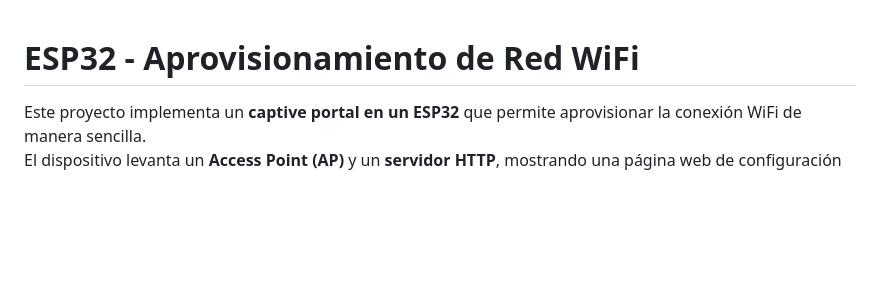
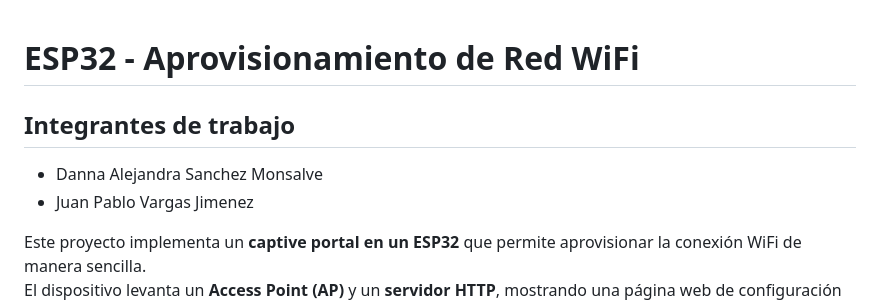
Before and after one commit to SantiagoBonillaGuevara/aprovisionamientoRedWifi, a Markdown page: README.md, the part around the change. Drawn GitHub-style; blank space fills up the shorter version.

```diff
--- a/README.md
+++ b/README.md
@@ -1,4 +1,7 @@
 # ESP32 - Aprovisionamiento de Red WiFi
+## Integrantes de trabajo
+- Danna Alejandra Sanchez Monsalve
+- Juan Pablo Vargas Jimenez
 
 Este proyecto implementa un **captive portal en un ESP32** que permite aprovisionar la conexión WiFi de manera sencilla.
 El dispositivo levanta un **Access Point (AP)** y un **servidor HTTP**, mostrando una página web de configuración donde el usuario puede:
```
